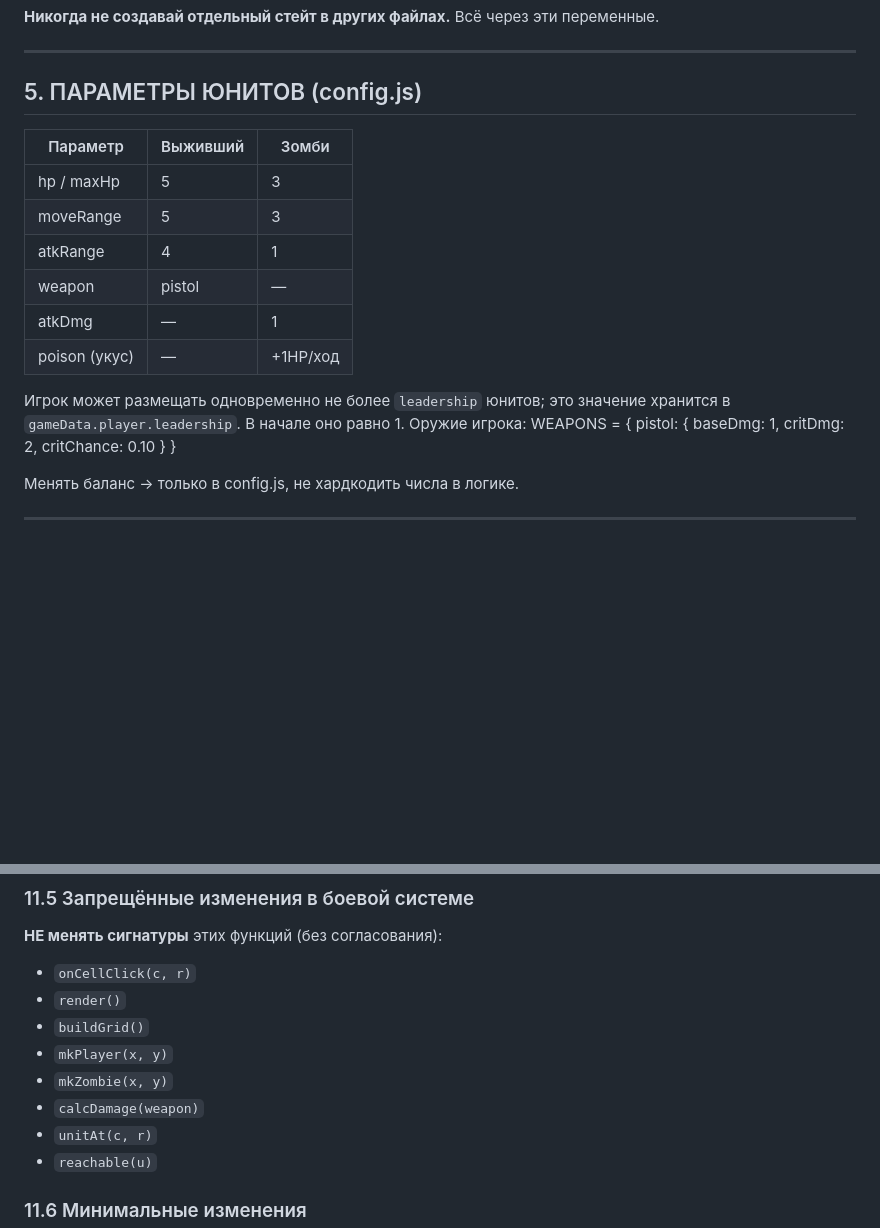
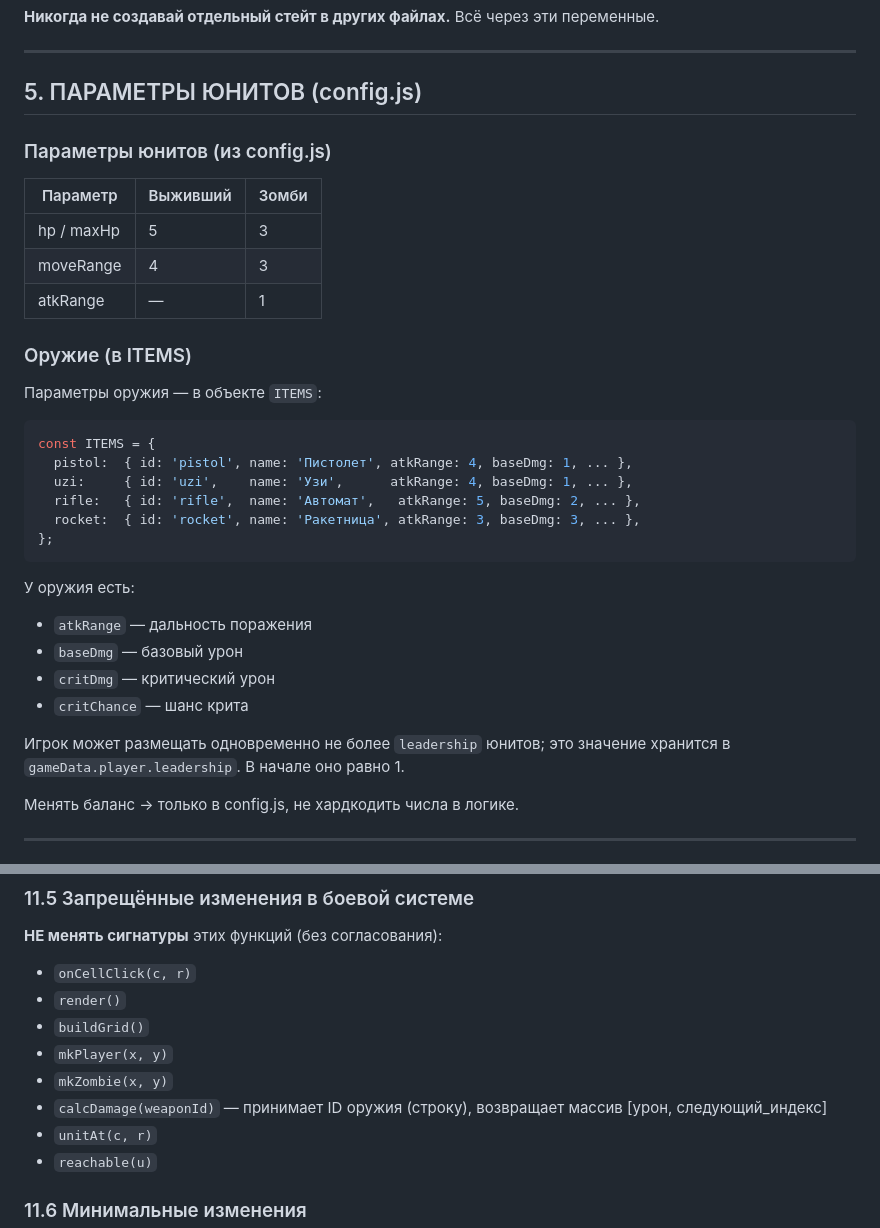
Before and after one commit to managersergei/deadtactics, a Markdown page: RULES.md, 2 parts joined by grey strips. Rendered like a GitHub page; blank space fills up the shorter version.

````diff
--- a/RULES.md
+++ b/RULES.md
@@ -90,17 +90,33 @@ highlights    — { move: Set<"x,y">, attack: Set<"x,y"> }
 
 ## 5. ПАРАМЕТРЫ ЮНИТОВ (config.js)
 
+### Параметры юнитов (из config.js)
+
 | Параметр        | Выживший | Зомби |
 |----------------|---------|-------|
 | hp / maxHp     | 5       | 3     |
-| moveRange      | 5       | 3     |
-| atkRange       | 4       | 1     |
-| weapon         | pistol  | —     |
-| atkDmg         | —       | 1     |
-| poison (укус)  | —       | +1HP/ход |
+| moveRange      | 4       | 3     |
+| atkRange       | —       | 1     |
+
+### Оружие (в ITEMS)
+
+Параметры оружия — в объекте `ITEMS`:
+```javascript
+const ITEMS = {
+  pistol:  { id: 'pistol', name: 'Пистолет', atkRange: 4, baseDmg: 1, ... },
+  uzi:     { id: 'uzi',    name: 'Узи',      atkRange: 4, baseDmg: 1, ... },
+  rifle:   { id: 'rifle',  name: 'Автомат',   atkRange: 5, baseDmg: 2, ... },
+  rocket:  { id: 'rocket', name: 'Ракетница', atkRange: 3, baseDmg: 3, ... },
+};
+```
+
+У оружия есть:
+- `atkRange` — дальность поражения
+- `baseDmg` — базовый урон
+- `critDmg` — критический урон
+- `critChance` — шанс крита
 
 Игрок может размещать одновременно не более `leadership` юнитов; это значение хранится в `gameData.player.leadership`. В начале оно равно 1.
-Оружие игрока: WEAPONS = { pistol: { baseDmg: 1, critDmg: 2, critChance: 0.10 } }
 
 Менять баланс → только в config.js, не хардкодить числа в логике.
 
@@ -225,7 +241,7 @@ node js/tests/helpers.test.js
 - `buildGrid()`
 - `mkPlayer(x, y)`
 - `mkZombie(x, y)`
-- `calcDamage(weapon)`
+- `calcDamage(weaponId)` — принимает ID оружия (строку), возвращает массив [урон, следующий_индекс]
 - `unitAt(c, r)`
 - `reachable(u)`
 
````
Also changed, not shown: other parts of RULES.md (+58 -10 lines).
